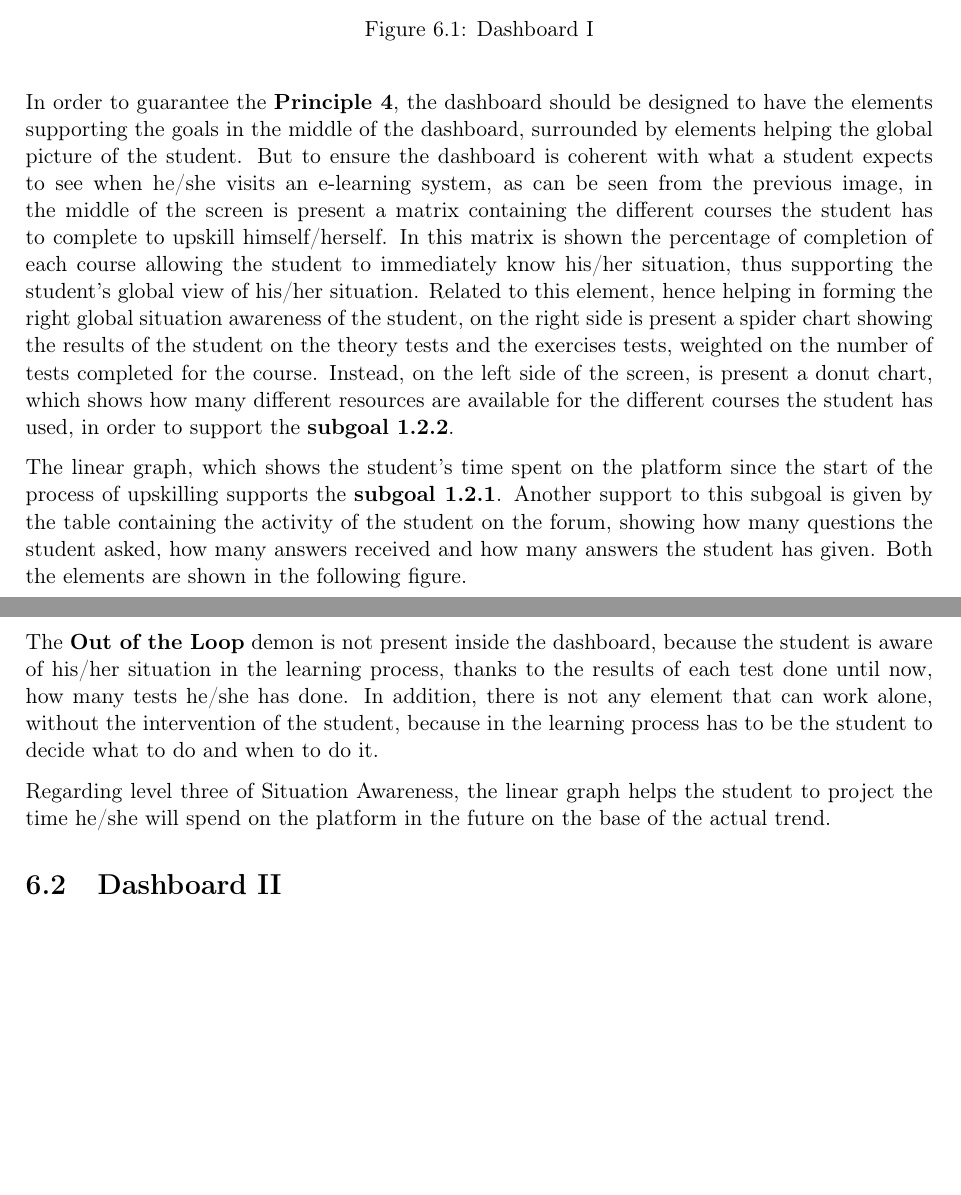
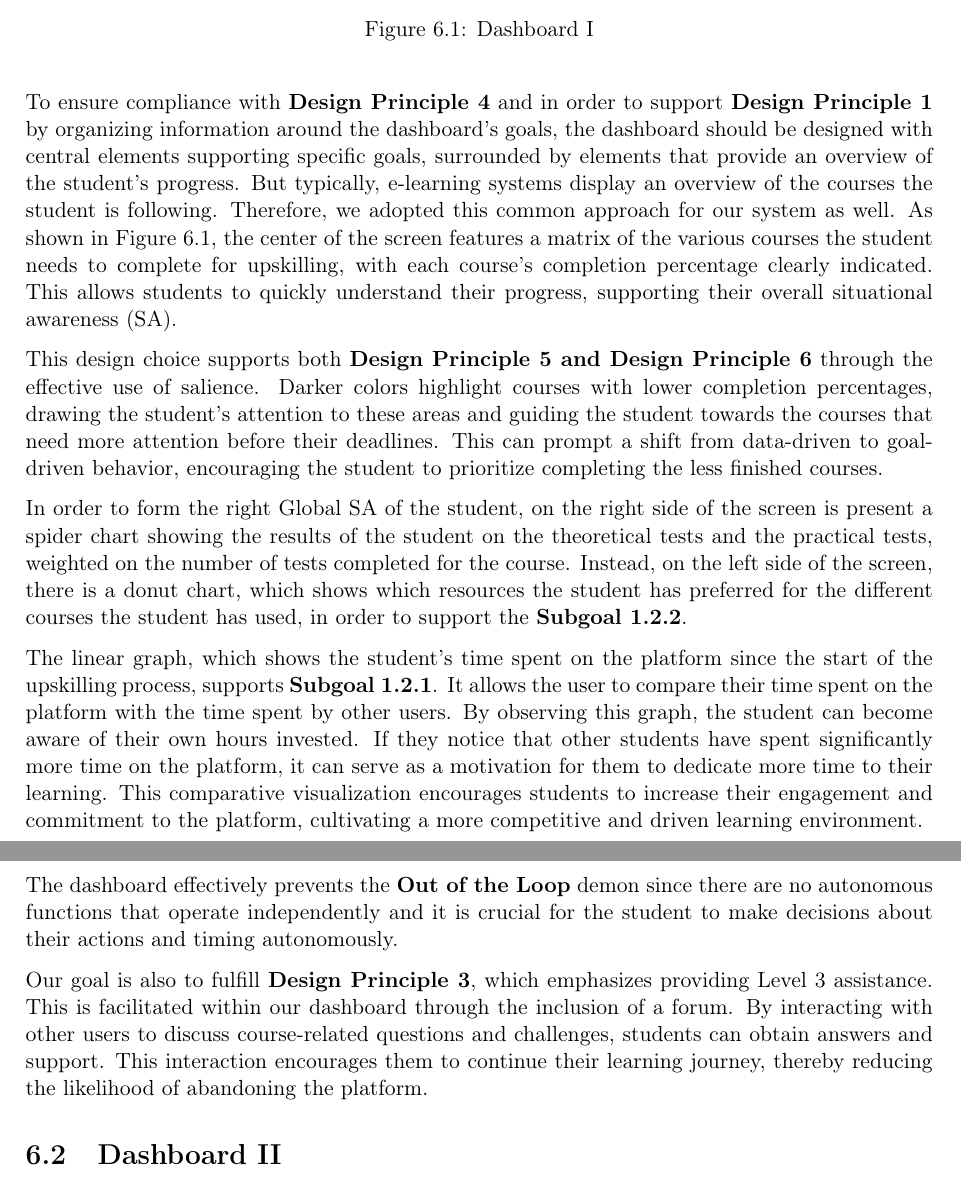
Before and after one commit to camrti/SAReport, a LaTeX thesis (SAReport/report.tex, which reads SAReport/chapters/dashboard.tex): two parts of pages 29 and 31 of 36, joined at a grey line, cut so that both start at the same text, the shorter picture padded with empty space. Compiled offline with pdfLaTeX.

Commit message:
dashboard damiana

```diff
--- a/SAReport/chapters/dashboard.tex
+++ b/SAReport/chapters/dashboard.tex
@@ -37,26 +24,30 @@ In this way, the \textbf{Wrong Mental Model} demon is avoided.
     \label{fig:dashboard_1}
 \end{figure}
 
-In order to guarantee the \textbf{Principle 4}, the dashboard should be designed to have the
-elements supporting the goals in the middle of the dashboard, surrounded by elements helping the
-global picture of the student. But to ensure the dashboard
-is coherent with what a student expects to see when he/she visits an e-learning system, as
-can be seen from the previous image, in the middle of the screen is present a matrix containing
-the different courses the student has to complete to upskill himself/herself. In this matrix is
-shown the percentage of completion of each course allowing the student to immediately know his/her
-situation, thus supporting the student's global view of his/her situation. Related to this element, hence
-helping in forming the right global situation awareness of the student, on
-the right side is present a spider chart showing the results of the student on the theory tests and
-the exercises tests, weighted on the number of tests completed for the course.
-Instead, on the left side of the screen, is present a
-donut chart, which shows how many different resources are available for the different courses
-the student has used, in order to support the \textbf{subgoal 1.2.2}.
+To ensure compliance with \textbf{Design Principle 4} and in order to support \textbf{Design Principle 1} by organizing information around the dashboard's goals, the dashboard should be designed with central elements supporting specific goals,
+surrounded by elements that provide an overview of the student's progress. But typically, e-learning systems display an overview of the courses the student is following.
+Therefore, we adopted this common approach for our system as well.
+As shown in Figure 6.1, the center of the screen features a matrix of the various courses the student needs to complete for upskilling,
+with each course's completion percentage clearly indicated. This allows students to quickly understand their progress, supporting their
+overall situational awareness (SA).
 
-The linear graph, which shows the student's time spent on the platform since the start of
-the process of upskilling supports the \textbf{subgoal 1.2.1}. Another support to this subgoal
-is given by the table containing the activity of the student on the forum, showing how many questions
-the student asked, how many answers received and how many answers the student has given. Both the
-elements are shown in the following figure.
+This design choice supports both \textbf{Design Principle 5 and Design Principle 6} through the effective use of salience.
+Darker colors highlight courses with lower completion percentages, drawing the student's attention to these areas and guiding the student towards the courses that need more
+attention before their deadlines. This can prompt a shift from data-driven to goal-driven behavior, encouraging the student to prioritize completing the less finished courses.
+
+In order to form the right Global SA of the student, on
+the right side of the screen is present a spider chart showing the results of the student on the theoretical tests and
+the practical tests, weighted on the number of tests completed for the course.
+Instead, on the left side of the screen, there is a
+donut chart, which shows which resources the student has preferred for the different courses
+the student has used, in order to support the \textbf{Subgoal 1.2.2}.
+
+The linear graph, which shows the student's time spent on the platform since the start of the upskilling process, supports \textbf{Subgoal 1.2.1}.
+It allows the user to compare their time spent on the platform with the time spent by other users.
+By observing this graph, the student can become aware of their own hours invested.
+If they notice that other students have spent significantly more time on the platform, it can serve as a motivation for them to dedicate more time to their learning.
+This comparative visualization encourages students to increase their engagement and commitment to the platform, cultivating a more competitive and driven learning environment.
+
 
 \begin{figure}[H]
     \centering
@@ -121,15 +81,12 @@ more compactly, for example, is not shown the sequence of the votes of the stude
 the home dashboard, but is shown a spider graph containing the results of the student on the
 theory tests and the exercises tests, weighted on the number of tests completed for the course.
 
-The \textbf{Out of the Loop} demon is not present inside the dashboard, because
-the student is aware of his/her situation in the learning process, thanks to the results of each
-test done until now, how many tests he/she has done. In addition, there is not any
-element that can work alone, without the intervention of the student, because in the
-learning process has to be the student to decide what to do and when to do it.
+The dashboard effectively prevents the \textbf{Out of the Loop} demon since there are no autonomous functions that operate independently and it is crucial for the student to make decisions about their actions and timing autonomously.
 
-Regarding level three of
-Situation Awareness, the linear graph helps the student to project the time he/she will
-spend on the platform in the future on the base of the actual trend.
+Our goal is also to fulfill \textbf{Design Principle 3}, which emphasizes providing Level 3 assistance.
+This is facilitated within our dashboard through the inclusion of a forum. By interacting with other users to discuss course-related
+questions and challenges, students can obtain answers and support. This interaction encourages them to continue their learning journey,
+thereby reducing the likelihood of abandoning the platform.
 
 \section{Dashboard II}
 
```
Also changed, not shown: SAReport/report.pdf, SAReport/chapters/dashboard.tex (68 more changed lines), 2 other files.
